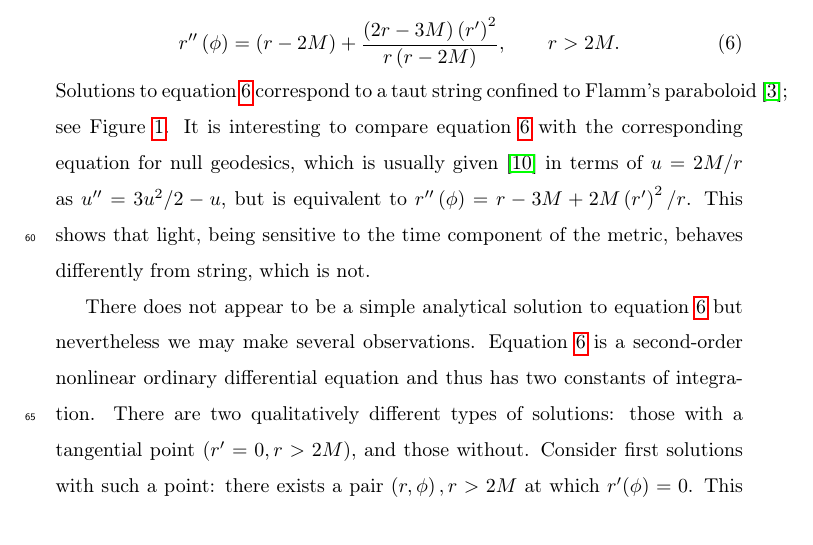
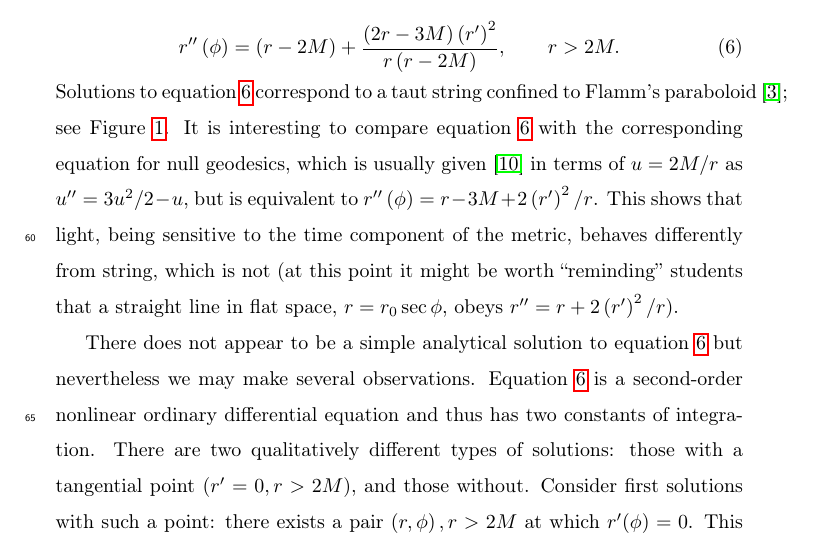
Before and after one commit to RobinHankin/string, a LaTeX paper (string_physics_teacher.tex): part of page 4 of 15, cut so that both start at the same text. Compiled offline with pdfLaTeX; a missing bibliography style is replaced by a similar one.

Commit message:
another insight

```diff
--- a/string_physics_teacher.tex
+++ b/string_physics_teacher.tex
@@ -205,9 +205,11 @@ Figure~\ref{flamm}.  It is interesting to compare
 equation~\ref{rdashdash} with the corresponding equation for null
 geodesics, which is usually given~\cite{wald} in terms of $u=2M/r$ as
 $u''=3u^2/2-u$, but is equivalent
-to~$r''\left(\phi\right)=r-3M+2M\left(r'\right)^2/r$.  This shows that
+to~$r''\left(\phi\right)=r-3M+2\left(r'\right)^2/r$.  This shows that
 light, being sensitive to the time component of the metric, behaves
-differently from string, which is not.
+differently from string, which is not (at this point it might be worth
+``reminding'' students that a straight line in flat space,
+$r=r_0\sec\phi$, obeys $r''=r+2\left(r'\right)^2/r$).
 
 There does not appear to be a simple analytical solution to
 equation~\ref{rdashdash} but nevertheless we may make several
```
